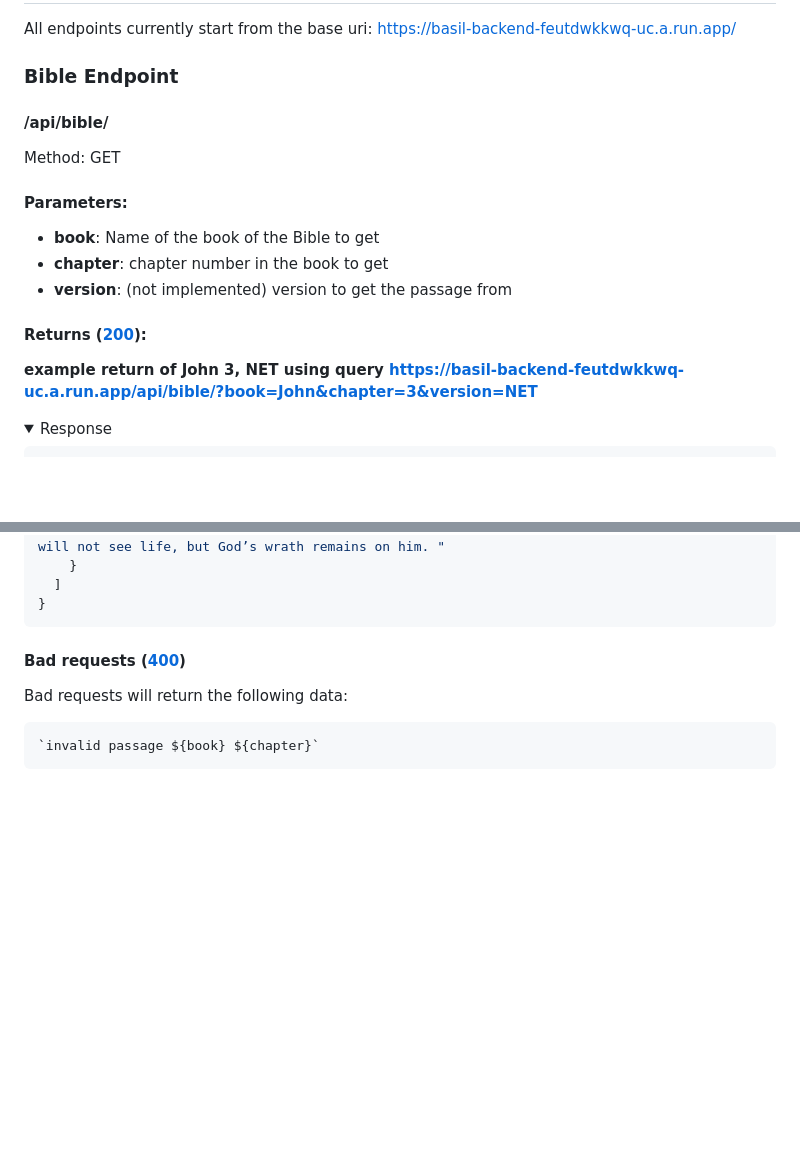
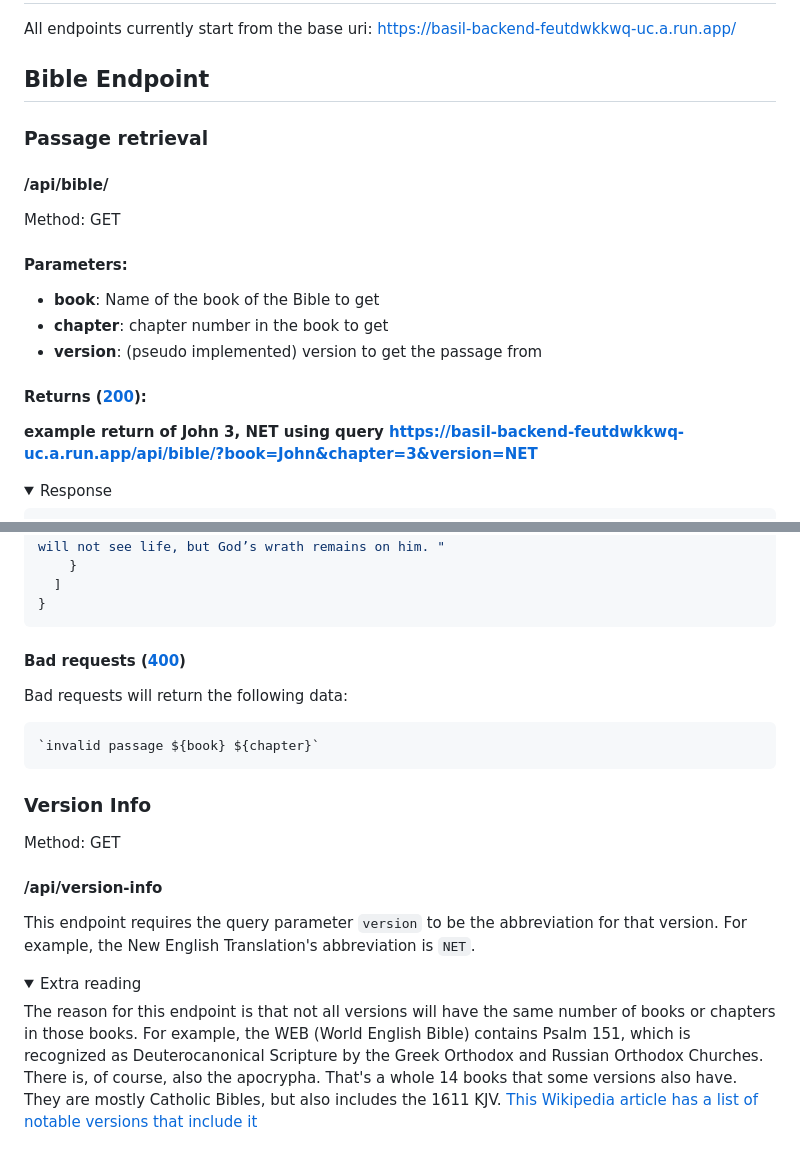
Before and after one commit to brukmula/BasilAppBackEnd, a Markdown page: DOCUMENTATION.md, 2 parts joined by grey strips. GitHub-like rendering; folded sections open; blank space fills up the shorter version.

Commit message:
Added version info documentation
Signed-off-by: Samuel Howard <sahoward42@tntech.edu>

````diff
--- a/DOCUMENTATION.md
+++ b/DOCUMENTATION.md
@@ -1,16 +1,18 @@
 # BasilAppBackEnd Documentation
 All endpoints currently start from the base uri: https://basil-backend-feutdwkkwq-uc.a.run.app/
-### Bible Endpoint
+## Bible Endpoint
+### Passage retrieval
 #### /api/bible/
 Method: GET
 #### Parameters:
 - **book**:
 Name of the book of the Bible to get
 - **chapter**: chapter number in the book to get
-- **version**: (not implemented) version to get the passage from
+- **version**: (pseudo implemented) version to get the passage from
 
 #### Returns ([200](https://developer.mozilla.org/en-US/docs/Web/HTTP/Status/200)):
-**example return of John 3, NET using query https://basil-backend-feutdwkkwq-uc.a.run.app/api/bible/?book=John&chapter=3&version=NET**
+**example return of John 3, NET using query
+https://basil-backend-feutdwkkwq-uc.a.run.app/api/bible/?book=John&chapter=3&version=NET**
 
 <details>
     <summary>Response</summary>
@@ -139,3 +141,18 @@ Bad requests will return the following data:
 `invalid passage ${book} ${chapter}`
 ```
 
+### Version Info
+Method: GET
+#### /api/version-info
+This endpoint requires the query parameter `version` to be the abbreviation for that version. For example, the New
+English Translation's abbreviation is `NET`.
+<details>
+    <summary>Extra reading</summary>
+
+The reason for this endpoint is that not all versions will have the same
+number of books or chapters in those books. For example, the WEB (World English Bible) contains Psalm 151, which is
+recognized as Deuterocanonical Scripture by the Greek Orthodox and Russian Orthodox Churches. There is, of course, also
+the apocrypha. That's a whole 14 books that some versions also have. They are mostly Catholic Bibles, but also includes
+the 1611 KJV. [This Wikipedia article has a list of notable versions that include it](https://en.wikipedia.org/wiki/Biblical_apocrypha#:~:text=To%20this%20date%2C%20the%20Apocrypha,and%20Sarah%20in%20the%20Apocrypha%22.)
+</details>
+
````
Also changed, not shown: other parts of DOCUMENTATION.md (+94 -5 lines).
